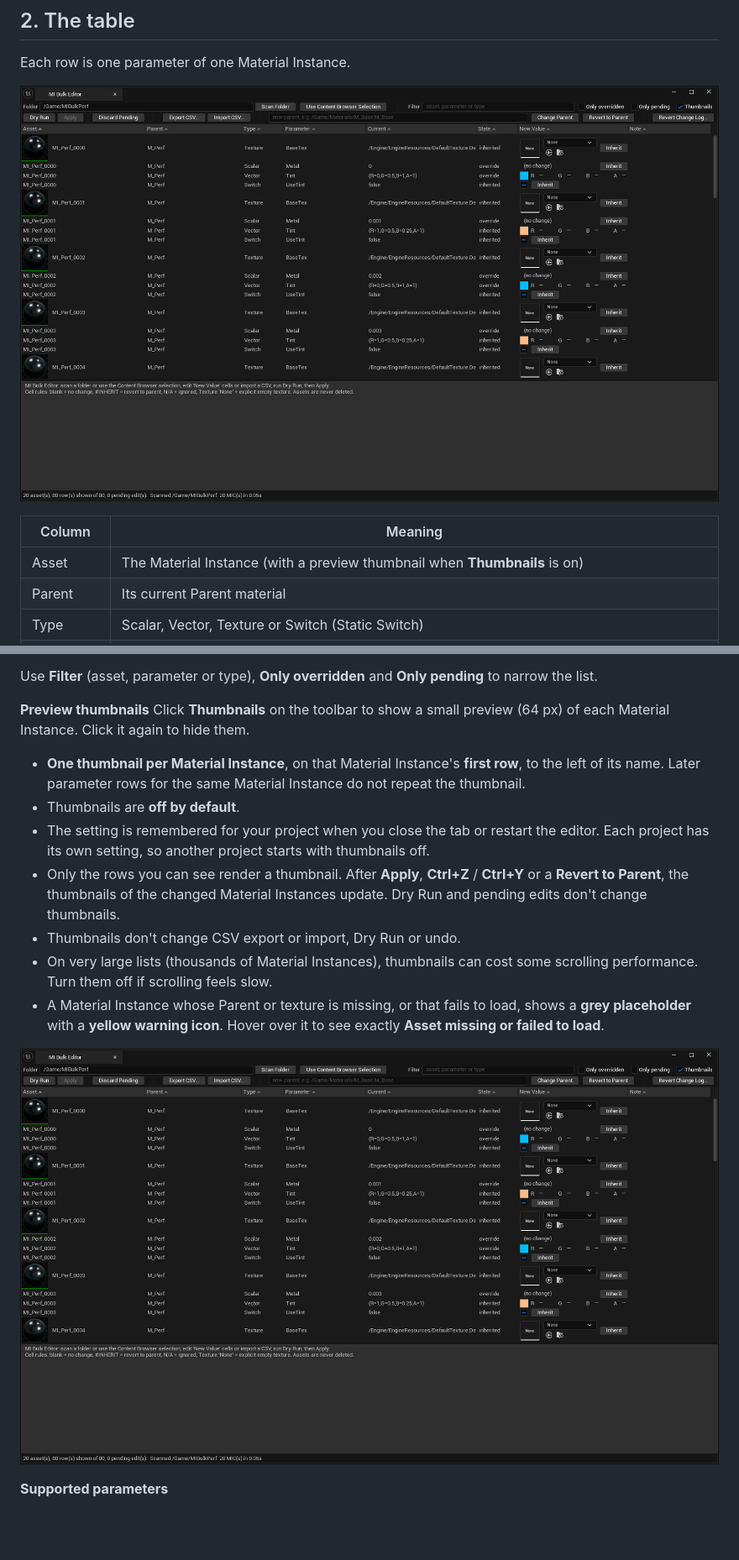
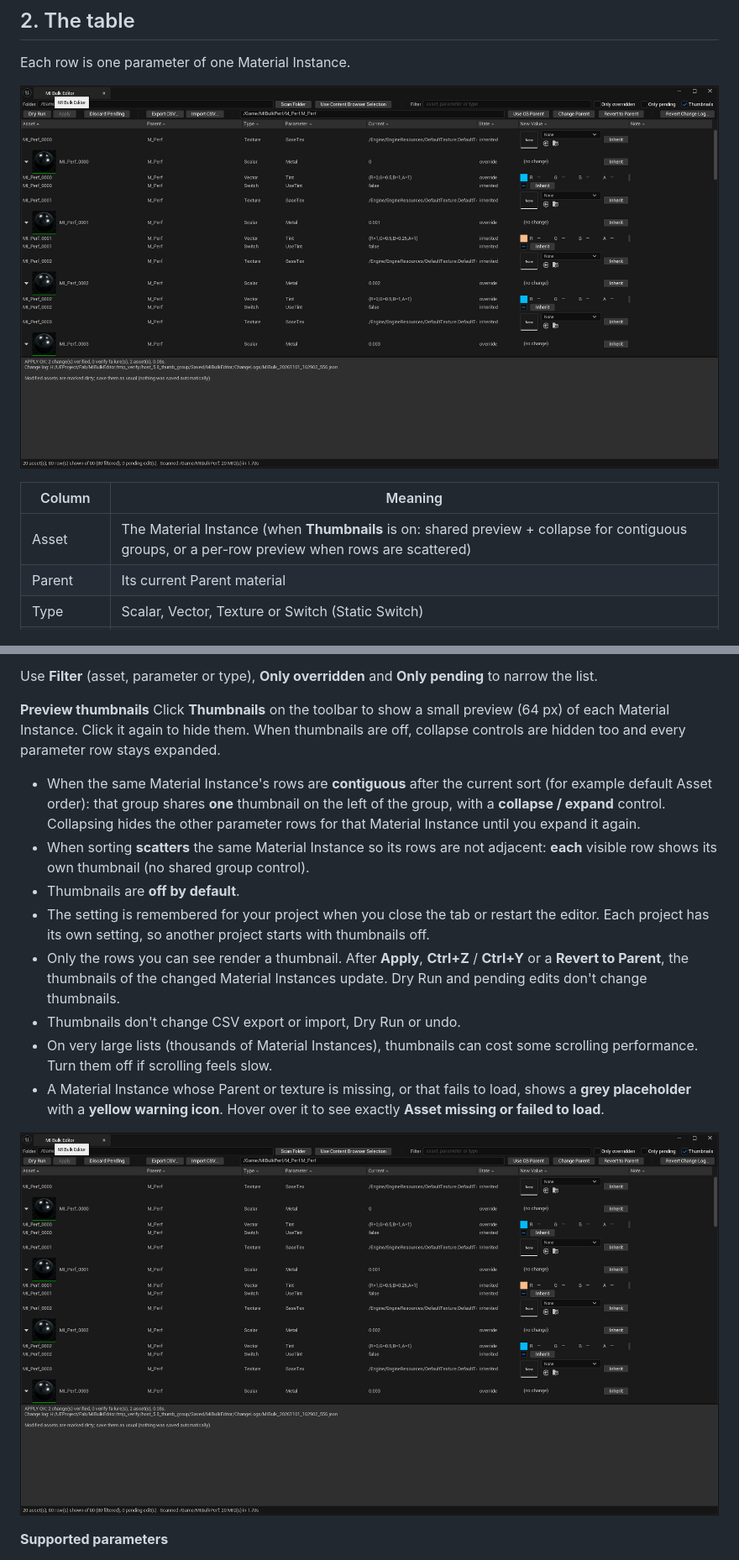
Before and after one commit to chanjc03-jpg/MIBulkEditor-Docs, a Markdown page: USER_GUIDE.md, 2 parts joined by grey strips. Shown at 84% size. Rendered like a GitHub page; pictures changed too: screenshots/01_hero.png; blank space fills up the shorter version.

```diff
--- a/USER_GUIDE.md
+++ b/USER_GUIDE.md
@@ -21,7 +21,7 @@ Each row is one parameter of one Material Instance.
 
 | Column | Meaning |
 |---|---|
-| Asset | The Material Instance (with a preview thumbnail when **Thumbnails** is on) |
+| Asset | The Material Instance (when **Thumbnails** is on: shared preview + collapse for contiguous groups, or a per-row preview when rows are scattered) |
 | Parent | Its current Parent material |
 | Type | Scalar, Vector, Texture or Switch (Static Switch) |
 | Parameter | Parameter name |
@@ -35,8 +35,9 @@ Click a column header (**Asset**, **Parent**, **Type**, **Parameter**, **Current
 Use **Filter** (asset, parameter or type), **Only overridden** and **Only pending** to narrow the list.
 
 **Preview thumbnails**
-Click **Thumbnails** on the toolbar to show a small preview (64 px) of each Material Instance. Click it again to hide them.
-- **One thumbnail per Material Instance**, on that Material Instance's **first row**, to the left of its name. Later parameter rows for the same Material Instance do not repeat the thumbnail.
+Click **Thumbnails** on the toolbar to show a small preview (64 px) of each Material Instance. Click it again to hide them. When thumbnails are off, collapse controls are hidden too and every parameter row stays expanded.
+- When the same Material Instance's rows are **contiguous** after the current sort (for example default Asset order): that group shares **one** thumbnail on the left of the group, with a **collapse / expand** control. Collapsing hides the other parameter rows for that Material Instance until you expand it again.
+- When sorting **scatters** the same Material Instance so its rows are not adjacent: **each** visible row shows its own thumbnail (no shared group control).
 - Thumbnails are **off by default**.
 - The setting is remembered for your project when you close the tab or restart the editor. Each project has its own setting, so another project starts with thumbnails off.
 - Only the rows you can see render a thumbnail. After **Apply**, **Ctrl+Z** / **Ctrl+Y** or a **Revert to Parent**, the thumbnails of the changed Material Instances update. Dry Run and pending edits don't change thumbnails.
```
Also changed, not shown: other parts of USER_GUIDE.md (+9 -5 lines), screenshots/05_change_parent.png.
